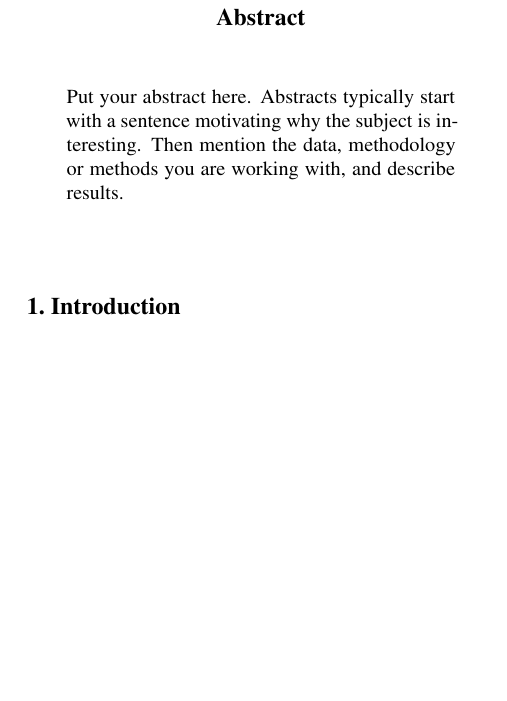
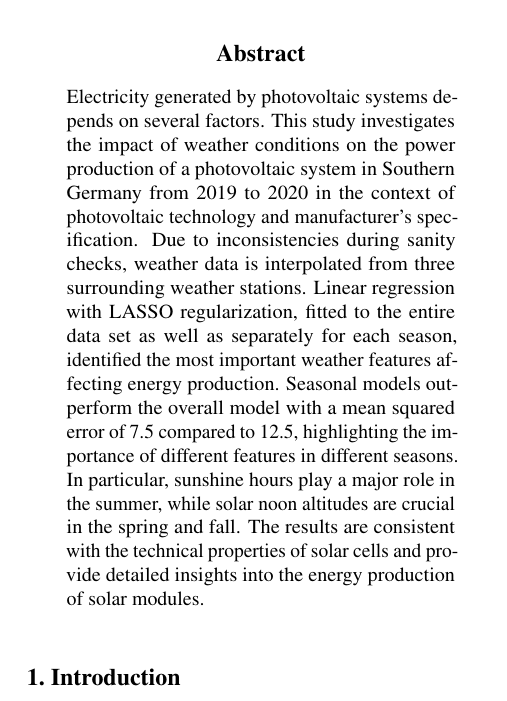
Before and after one commit to Xploeng/DataLiteracy, a LaTeX paper (report/report.tex): part of one column of page 1 of 5, cut so that both start at the same text, the shorter picture padded with empty space. Compiled offline with pdfLaTeX.

Commit message:
Add abstract to report

```diff
--- a/report/report.tex
+++ b/report/report.tex
@@ -63,7 +63,7 @@
 \printAffiliationsAndNotice{\icmlEqualContribution} % otherwise use the standard text.
 
 \begin{abstract}
-Put your abstract here. Abstracts typically start with a sentence motivating why the subject is interesting. Then mention the data, methodology or methods you are working with, and describe results.
+Electricity generated by photovoltaic systems depends on several factors. This study investigates the impact of weather conditions on the power production of a photovoltaic system in Southern Germany from 2019 to 2020 in the context of photovoltaic technology and manufacturer's specification. Due to inconsistencies during sanity checks, weather data is interpolated from three surrounding weather stations. Linear regression with LASSO regularization, fitted to the entire data set as well as separately for each season, identified the most important weather features affecting energy production. Seasonal models outperform the overall model with a mean squared error of 7.5 compared to 12.5, highlighting the importance of different features in different seasons. In particular, sunshine hours play a major role in the summer, while solar noon altitudes are crucial in the spring and fall. The results are consistent with the technical properties of solar cells and provide detailed insights into the energy production of solar modules.
 \end{abstract}
 
 \section{Introduction}\label{sec:intro}
```
Also changed, not shown: report/report.tex (2 more changed lines).
